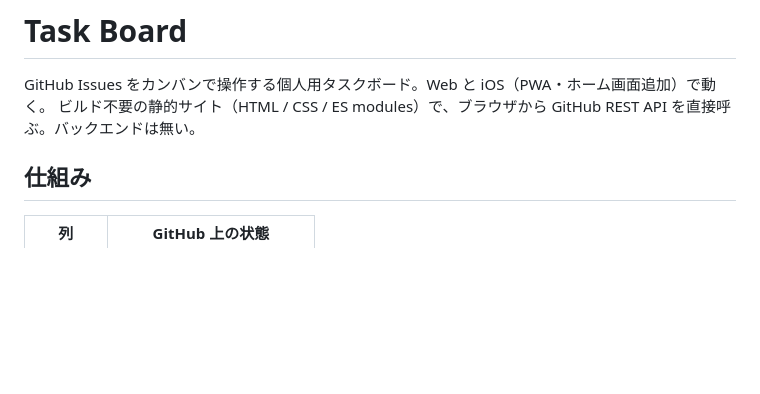
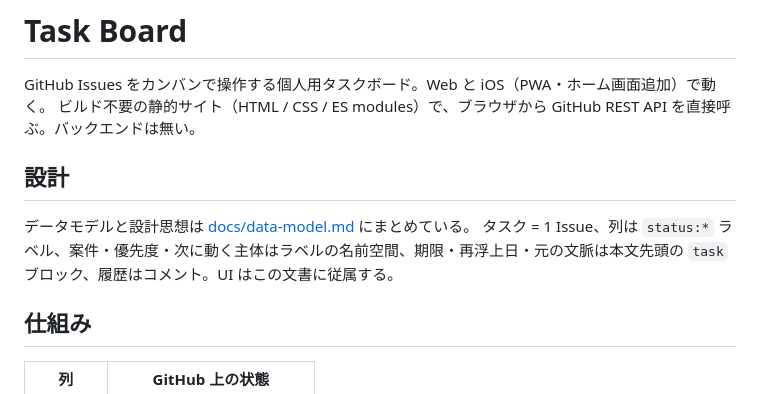
Before and after one commit to takinai-koki-pra/gh-task-board, a Markdown page: README.md, the part around the change. GitHub-like rendering; blank space fills up the shorter version.

Commit message:
docs: data model and design principles for the AI-native task board
Co-Authored-By: Claude Fable 5.1 <noreply@anthropic.com>

```diff
--- a/README.md
+++ b/README.md
@@ -2,6 +2,11 @@
 
 GitHub Issues をカンバンで操作する個人用タスクボード。Web と iOS（PWA・ホーム画面追加）で動く。
 ビルド不要の静的サイト（HTML / CSS / ES modules）で、ブラウザから GitHub REST API を直接呼ぶ。バックエンドは無い。
+
+## 設計
+
+データモデルと設計思想は [docs/data-model.md](docs/data-model.md) にまとめている。
+タスク = 1 Issue、列は `status:*` ラベル、案件・優先度・次に動く主体はラベルの名前空間、期限・再浮上日・元の文脈は本文先頭の `task` ブロック、履歴はコメント。UI はこの文書に従属する。
 
 ## 仕組み
 
```
Also changed, not shown: docs/data-model.md (added, +152 -0 lines).
